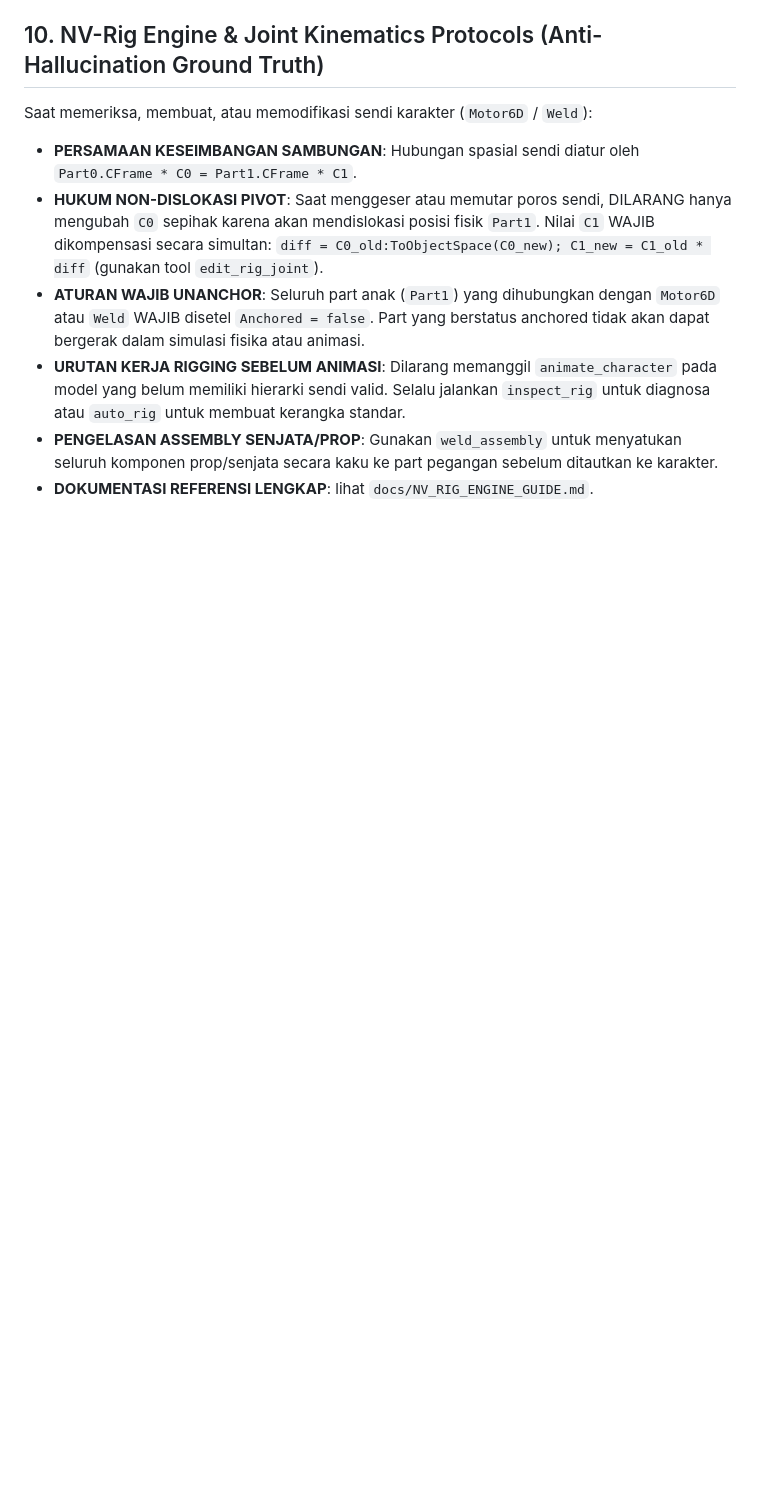
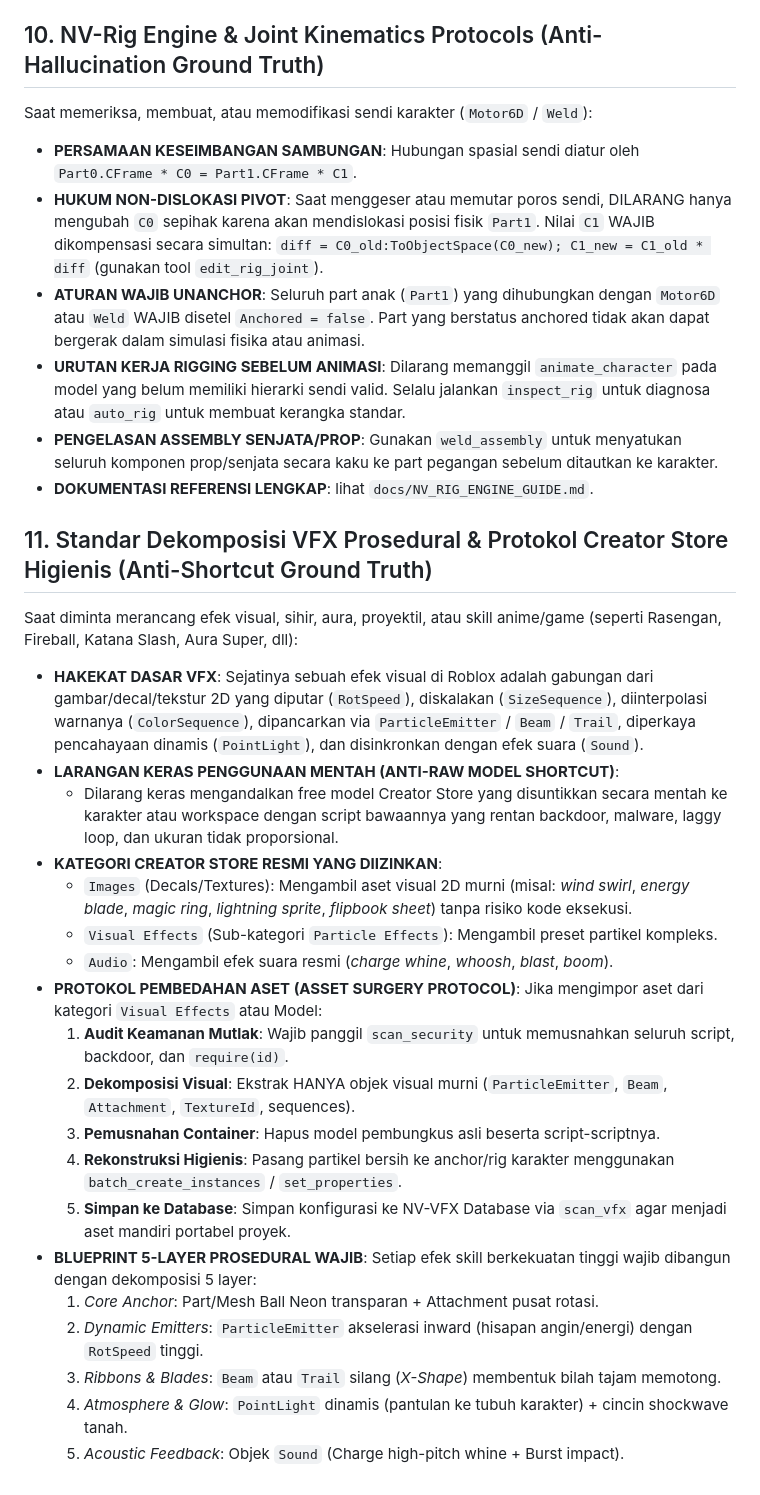
Before and after one commit to Adiholick/nvstudio-mcp, a Markdown page: agent-plugin/rules/AGENTS.md, the part around the change. Rendered like a GitHub page; blank space fills up the shorter version.

Commit message:
feat(vfx): add Rule 11 procedural decomposition and hygienic Creator Store protocol

```diff
--- a/agent-plugin/rules/AGENTS.md
+++ b/agent-plugin/rules/AGENTS.md
@@ -113,3 +113,27 @@ Saat memeriksa, membuat, atau memodifikasi sendi karakter (`Motor6D` / `Weld`):
 - **URUTAN KERJA RIGGING SEBELUM ANIMASI**: Dilarang memanggil `animate_character` pada model yang belum memiliki hierarki sendi valid. Selalu jalankan `inspect_rig` untuk diagnosa atau `auto_rig` untuk membuat kerangka standar.
 - **PENGELASAN ASSEMBLY SENJATA/PROP**: Gunakan `weld_assembly` untuk menyatukan seluruh komponen prop/senjata secara kaku ke part pegangan sebelum ditautkan ke karakter.
 - **DOKUMENTASI REFERENSI LENGKAP**: lihat `docs/NV_RIG_ENGINE_GUIDE.md`.
+
+## 11. Standar Dekomposisi VFX Prosedural & Protokol Creator Store Higienis (Anti-Shortcut Ground Truth)
+Saat diminta merancang efek visual, sihir, aura, proyektil, atau skill anime/game (seperti Rasengan, Fireball, Katana Slash, Aura Super, dll):
+- **HAKEKAT DASAR VFX**: Sejatinya sebuah efek visual di Roblox adalah gabungan dari gambar/decal/tekstur 2D yang diputar (`RotSpeed`), diskalakan (`SizeSequence`), diinterpolasi warnanya (`ColorSequence`), dipancarkan via `ParticleEmitter` / `Beam` / `Trail`, diperkaya pencahayaan dinamis (`PointLight`), dan disinkronkan dengan efek suara (`Sound`).
+- **LARANGAN KERAS PENGGUNAAN MENTAH (ANTI-RAW MODEL SHORTCUT)**:
+  - Dilarang keras mengandalkan free model Creator Store yang disuntikkan secara mentah ke karakter atau workspace dengan script bawaannya yang rentan backdoor, malware, laggy loop, dan ukuran tidak proporsional.
+- **KATEGORI CREATOR STORE RESMI YANG DIIZINKAN**:
+  - `Images` (Decals/Textures): Mengambil aset visual 2D murni (misal: *wind swirl*, *energy blade*, *magic ring*, *lightning sprite*, *flipbook sheet*) tanpa risiko kode eksekusi.
+  - `Visual Effects` (Sub-kategori `Particle Effects`): Mengambil preset partikel kompleks.
+  - `Audio`: Mengambil efek suara resmi (*charge whine*, *whoosh*, *blast*, *boom*).
+- **PROTOKOL PEMBEDAHAN ASET (ASSET SURGERY PROTOCOL)**:
+  Jika mengimpor aset dari kategori `Visual Effects` atau Model:
+  1. **Audit Keamanan Mutlak**: Wajib panggil `scan_security` untuk memusnahkan seluruh script, backdoor, dan `require(id)`.
+  2. **Dekomposisi Visual**: Ekstrak HANYA objek visual murni (`ParticleEmitter`, `Beam`, `Attachment`, `TextureId`, sequences).
+  3. **Pemusnahan Container**: Hapus model pembungkus asli beserta script-scriptnya.
+  4. **Rekonstruksi Higienis**: Pasang partikel bersih ke anchor/rig karakter menggunakan `batch_create_instances` / `set_properties`.
+  5. **Simpan ke Database**: Simpan konfigurasi ke NV-VFX Database via `scan_vfx` agar menjadi aset mandiri portabel proyek.
+- **BLUEPRINT 5-LAYER PROSEDURAL WAJIB**:
+  Setiap efek skill berkekuatan tinggi wajib dibangun dengan dekomposisi 5 layer:
+  1. *Core Anchor*: Part/Mesh Ball Neon transparan + Attachment pusat rotasi.
+  2. *Dynamic Emitters*: `ParticleEmitter` akselerasi inward (hisapan angin/energi) dengan `RotSpeed` tinggi.
+  3. *Ribbons & Blades*: `Beam` atau `Trail` silang (*X-Shape*) membentuk bilah tajam memotong.
+  4. *Atmosphere & Glow*: `PointLight` dinamis (pantulan ke tubuh karakter) + cincin shockwave tanah.
+  5. *Acoustic Feedback*: Objek `Sound` (Charge high-pitch whine + Burst impact).
```
Also changed, not shown: AI_RULES.md (+20 -0 lines), 1 other file.
